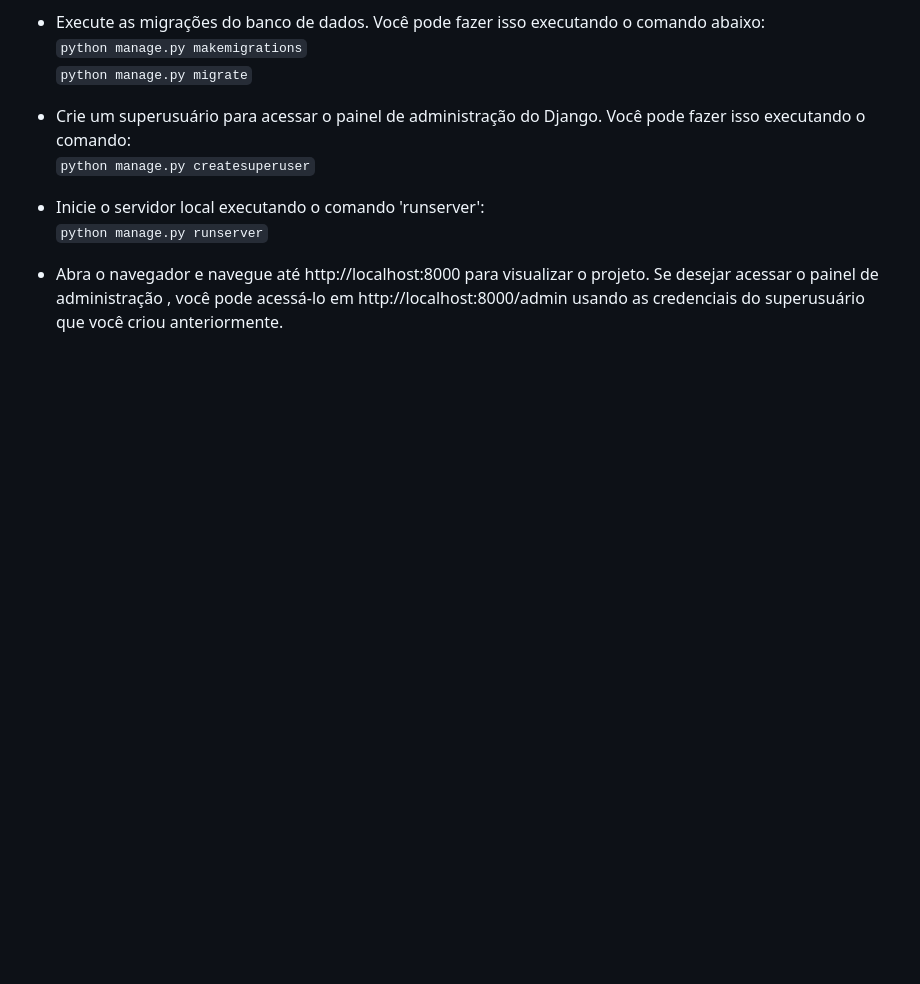
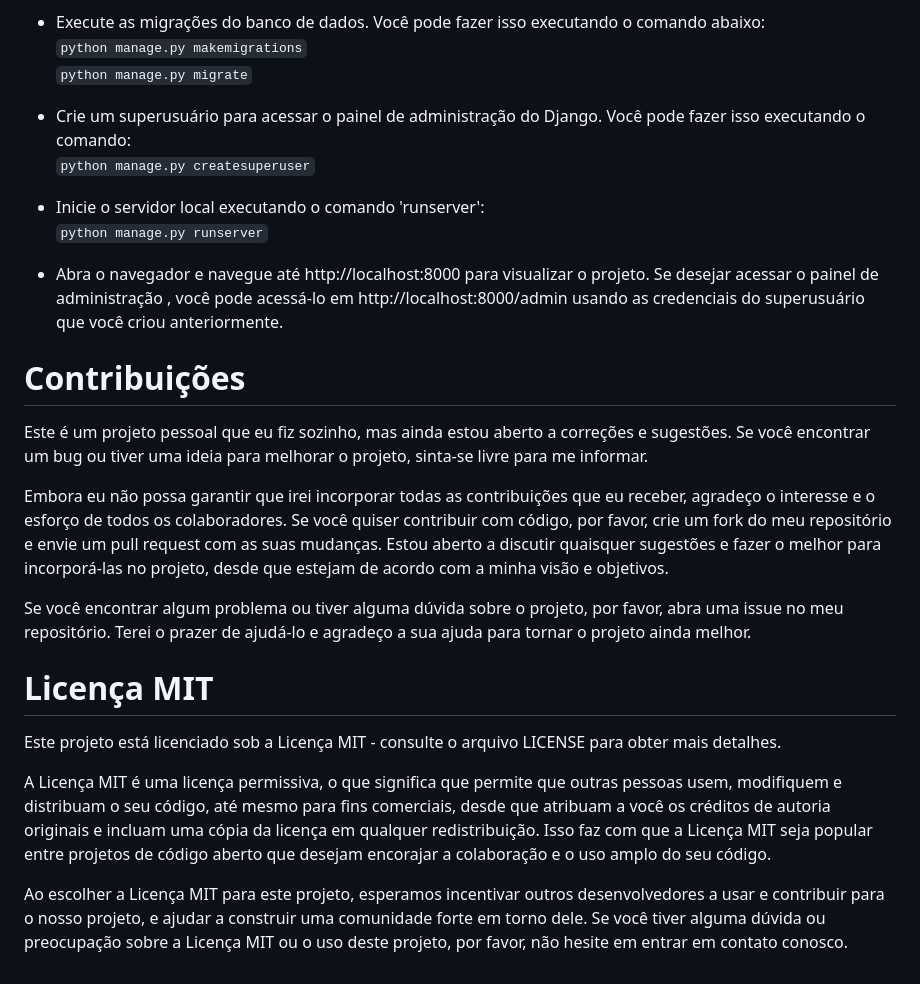
Before and after one commit to kauepsa/Kanban-Project, a Markdown page: README.md, the part around the change. GitHub-like rendering; blank space fills up the shorter version.

````diff
--- a/README.md
+++ b/README.md
@@ -61,3 +61,23 @@ Este é um projeto que simula um quadro Kanban , onde o usuário pode criar grup
 ```python manage.py runserver```
 
 * Abra o navegador e navegue até http://localhost:8000 para visualizar o projeto. Se desejar acessar o painel de administração , você pode acessá-lo em http://localhost:8000/admin usando as credenciais do superusuário que você criou anteriormente.
+
+
+
+# Contribuições
+Este é um projeto pessoal que eu fiz sozinho, mas ainda estou aberto a correções e sugestões. Se você encontrar um bug ou tiver uma ideia para melhorar o projeto, sinta-se livre para me informar.
+
+Embora eu não possa garantir que irei incorporar todas as contribuições que eu receber, agradeço o interesse e o esforço de todos os colaboradores. Se você quiser contribuir com código, por favor, crie um fork do meu repositório e envie um pull request com as suas mudanças. Estou aberto a discutir quaisquer sugestões e fazer o melhor para incorporá-las no projeto, desde que estejam de acordo com a minha visão e objetivos.
+
+Se você encontrar algum problema ou tiver alguma dúvida sobre o projeto, por favor, abra uma issue no meu repositório. Terei o prazer de ajudá-lo e agradeço a sua ajuda para tornar o projeto ainda melhor.
+
+
+
+
+# Licença MIT
+
+Este projeto está licenciado sob a Licença MIT - consulte o arquivo LICENSE para obter mais detalhes.
+
+A Licença MIT é uma licença permissiva, o que significa que permite que outras pessoas usem, modifiquem e distribuam o seu código, até mesmo para fins comerciais, desde que atribuam a você os créditos de autoria originais e incluam uma cópia da licença em qualquer redistribuição. Isso faz com que a Licença MIT seja popular entre projetos de código aberto que desejam encorajar a colaboração e o uso amplo do seu código.
+
+Ao escolher a Licença MIT para este projeto, esperamos incentivar outros desenvolvedores a usar e contribuir para o nosso projeto, e ajudar a construir uma comunidade forte em torno dele. Se você tiver alguma dúvida ou preocupação sobre a Licença MIT ou o uso deste projeto, por favor, não hesite em entrar em contato conosco.
````
